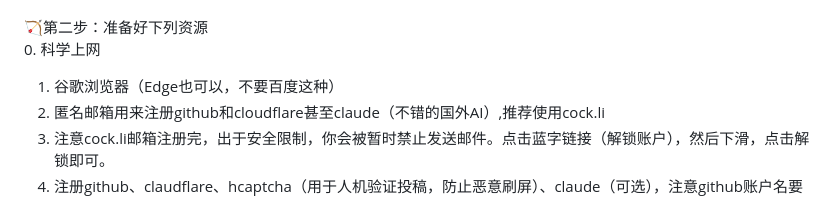
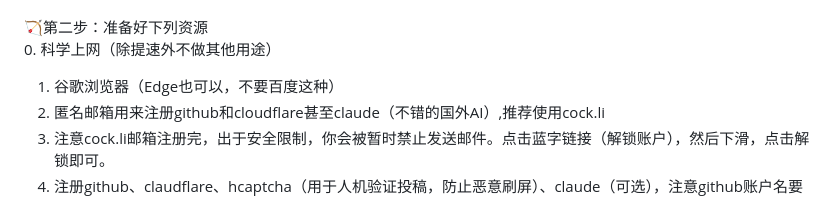
Before and after one commit to hepsa2/eduleader, a Markdown page: README.md, the part around the change. Rendered like a GitHub page.

```diff
--- a/README.md
+++ b/README.md
@@ -36,7 +36,7 @@ Yet, those hands will never hold anything.<然而，留下的只有虚无<br>
 So as I pray, Unlimited Blade Works.<br>
 故如我祈求，无限之剑制<br><br>
 🏹第二步：准备好下列资源<br>
-0. 科学上网
+0. 科学上网（除提速外不做其他用途）
 1. 谷歌浏览器（Edge也可以，不要百度这种）
 2. 匿名邮箱用来注册github和cloudflare甚至claude（不错的国外AI）,推荐使用cock.li<br>
 3. 注意cock.li邮箱注册完，出于安全限制，你会被暂时禁止发送邮件。点击蓝字链接（解锁账户），然后下滑，点击解锁即可。
```
